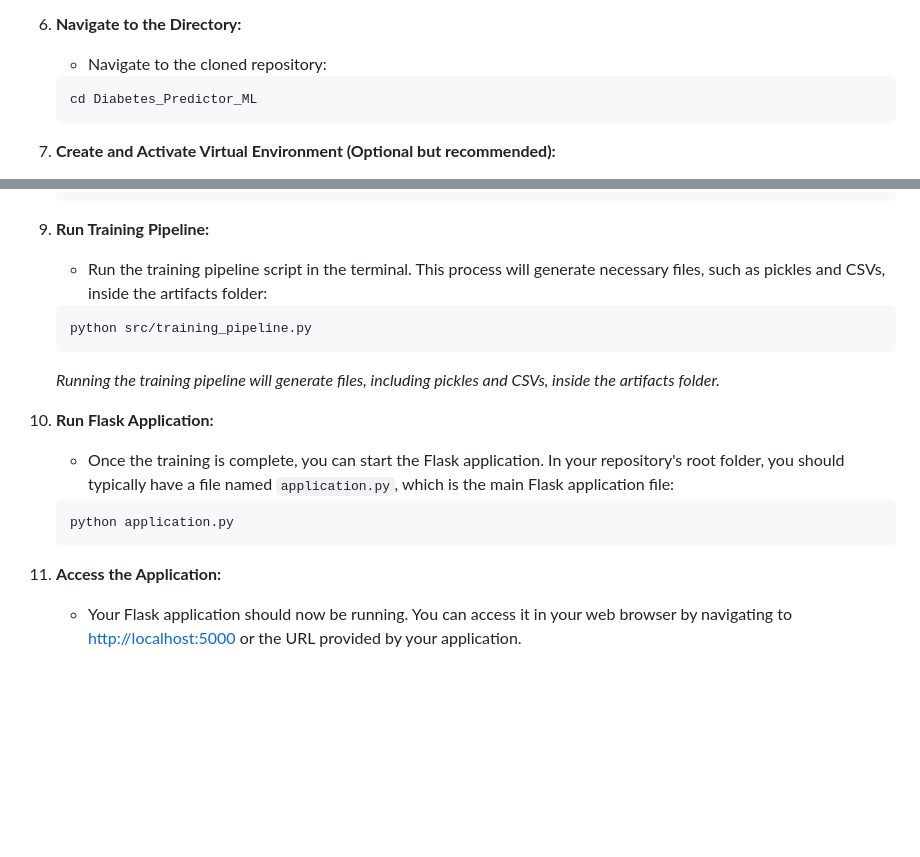
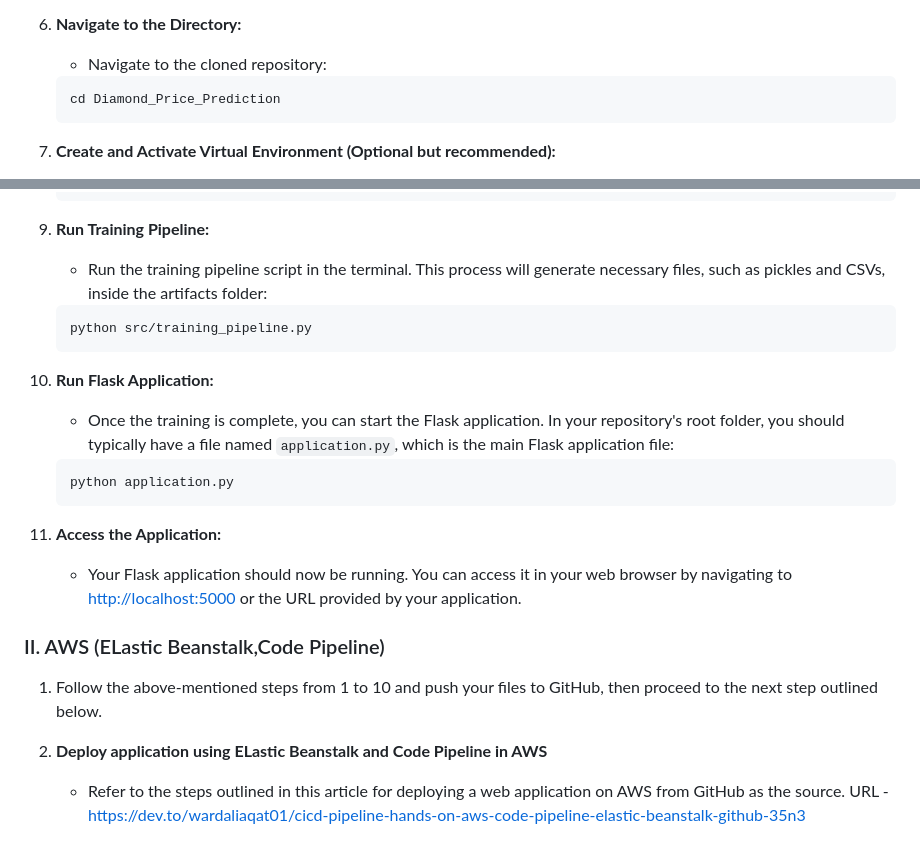
Before and after one commit to sai-manas/Diamond_Price_Prediction, a Markdown page: README.md, 2 parts joined by grey strips. Rendered like a GitHub page; blank space fills up the shorter version.

````diff
--- a/README.md
+++ b/README.md
@@ -36,7 +73,7 @@
 7. **Navigate to the Directory:**
     - Navigate to the cloned repository:
     ```bash
-    cd Diabetes_Predictor_ML
+    cd Diamond_Price_Prediction
     ```
 
 8. **Create and Activate Virtual Environment (Optional but recommended):**
@@ -66,8 +103,6 @@
     python src/training_pipeline.py
     ```
 
-    *Running the training pipeline will generate files, including pickles and CSVs, inside the artifacts folder.*
-
 11. **Run Flask Application:**
     - Once the training is complete, you can start the Flask application. In your repository's root folder, you should typically have a file named `application.py`, which is the main Flask application file:
     ```bash
@@ -76,3 +111,9 @@
 
 12. **Access the Application:**
     - Your Flask application should now be running. You can access it in your web browser by navigating to [http://localhost:5000](http://localhost:5000) or the URL provided by your application.
+
+### II. AWS (ELastic Beanstalk,Code Pipeline)
+1. Follow the above-mentioned steps from 1 to 10 and push your files to GitHub, then proceed to the next step outlined below.
+
+2. **Deploy application using ELastic Beanstalk and Code Pipeline in AWS**
+   - Refer to the steps outlined in this article for deploying a web application on AWS from GitHub as the source. URL - https://dev.to/wardaliaqat01/cicd-pipeline-hands-on-aws-code-pipeline-elastic-beanstalk-github-35n3
````
Also changed, not shown: other parts of README.md (+41 -4 lines).
